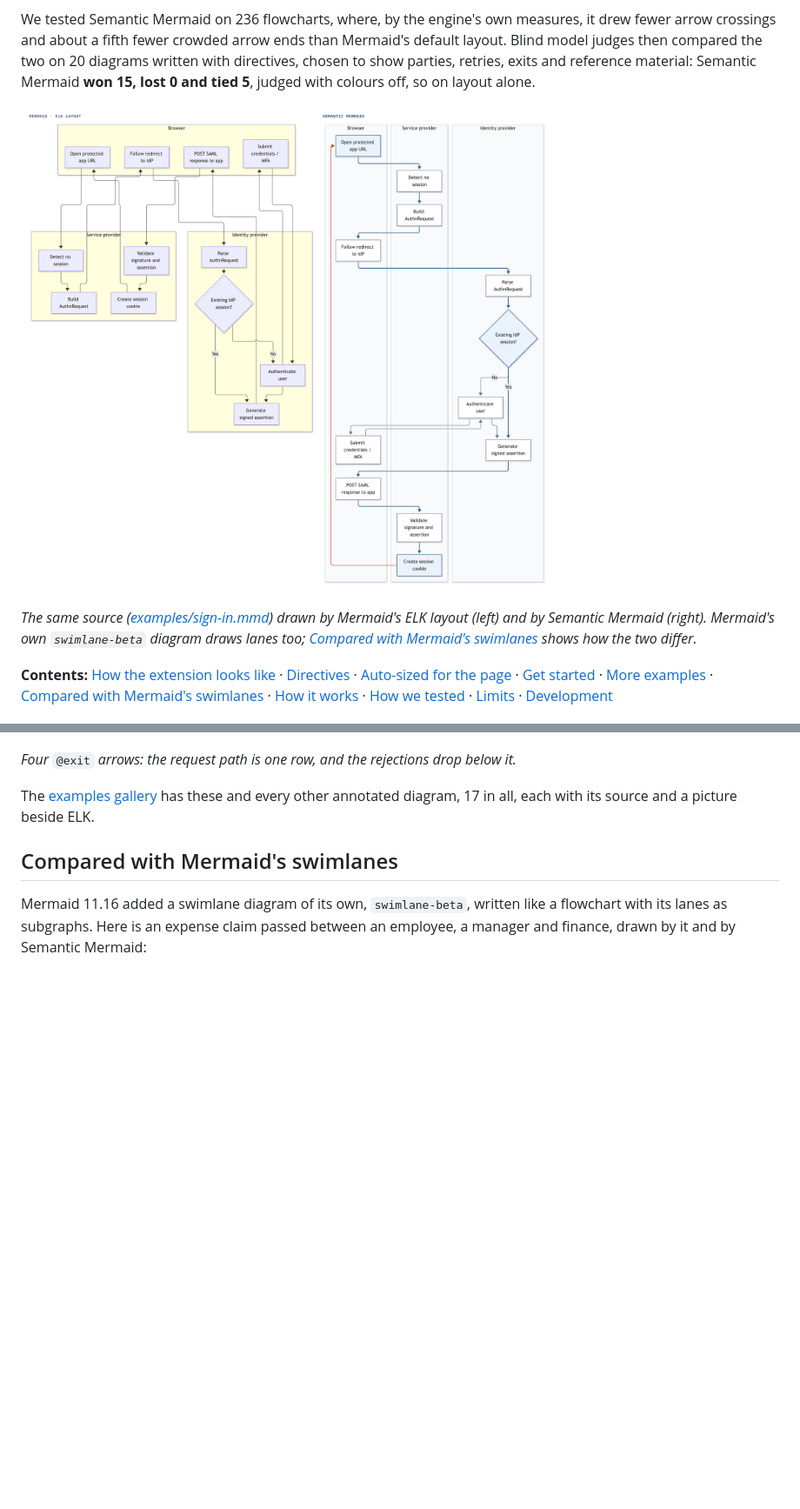
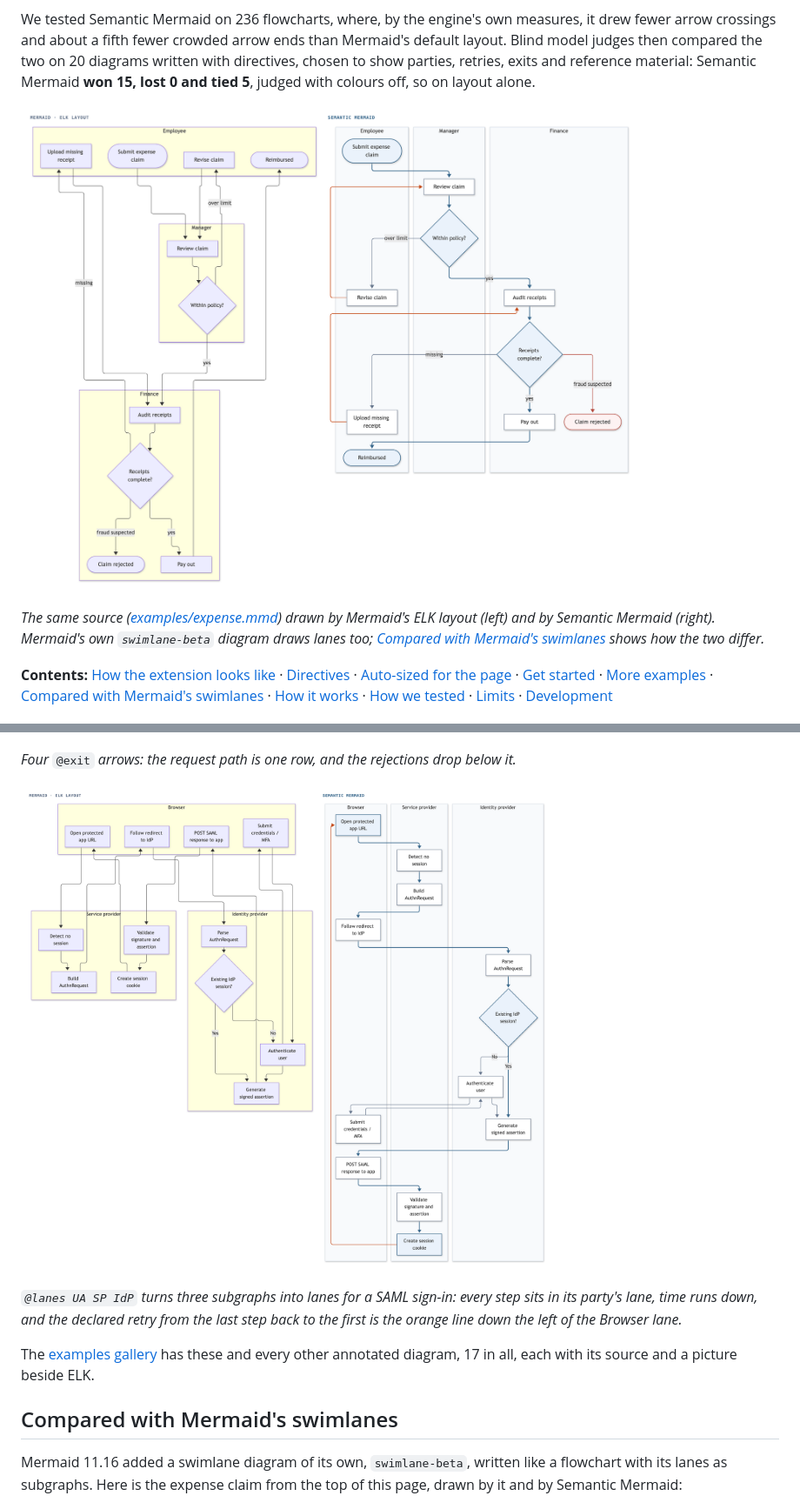
Before and after one commit to yahorbarkouski/semantic-mermaid, a Markdown page: README.md, 2 parts joined by grey strips. Shown at 87% size. Rendered like a GitHub page; blank space fills up the shorter version.

Commit message:
README: the expense claim as the first image, and the SAML sign-in among the examples

```diff
--- a/README.md
+++ b/README.md
@@ -8,9 +8,9 @@ We still use diagrams to explain and understand things. Mermaid's default layout
 
 We tested Semantic Mermaid on 236 flowcharts, where, by the engine's own measures, it drew fewer arrow crossings and about a fifth fewer crowded arrow ends than Mermaid's default layout. Blind model judges then compared the two on 20 diagrams written with directives, chosen to show parties, retries, exits and reference material: Semantic Mermaid **won 15, lost 0 and tied 5**, judged with colours off, so on layout alone.
 
-![A SAML sign-in handed between a browser, a service provider and an identity provider, drawn twice. On the left, Mermaid's ELK layout lays the three groups out as separate blocks, and the arrows between them cross, loop around and cut through group titles. On the right, Semantic Mermaid draws three lanes with time running down.](examples/sign-in.png)
+![An expense claim passed between an employee, a manager and finance, drawn twice. On the left, Mermaid's ELK layout stacks the three groups as blocks with the Employee group on top, so the hand-offs run up and down through it. On the right, Semantic Mermaid draws three lanes with time running down, the two returns to earlier steps in orange and the rejection in red beside the decision that leads to it.](examples/expense.png)
 
-*The same source ([examples/sign-in.mmd](examples/sign-in.mmd)) drawn by Mermaid's ELK layout (left) and by Semantic Mermaid (right). Mermaid's own `swimlane-beta` diagram draws lanes too; [Compared with Mermaid's swimlanes](#compared-with-mermaids-swimlanes) shows how the two differ.*
+*The same source ([examples/expense.mmd](examples/expense.mmd)) drawn by Mermaid's ELK layout (left) and by Semantic Mermaid (right). Mermaid's own `swimlane-beta` diagram draws lanes too; [Compared with Mermaid's swimlanes](#compared-with-mermaids-swimlanes) shows how the two differ.*
 
 **Contents:** [How the extension looks like](#how-the-extension-looks-like) · [Directives](#directives) · [Auto-sized for the page](#auto-sized-for-the-page) · [Get started](#get-started) · [More examples](#more-examples) · [Compared with Mermaid's swimlanes](#compared-with-mermaids-swimlanes) · [How it works](#how-it-works) · [How we tested](#how-we-tested) · [Limits](#limits) · [Development](#development)
 
@@ -106,11 +106,15 @@ Start a new agent session so it picks up the skill, then ask for a diagram, such
 
 *Four* `@exit` *arrows: the request path is one row, and the rejections drop below it.*
 
+![A SAML sign-in handed between a browser, a service provider and an identity provider, drawn by ELK as three separate blocks with crossing arrows and by Semantic Mermaid as three lanes with time running down.](examples/sign-in.png)
+
+*`@lanes UA SP IdP` turns three subgraphs into lanes for a SAML sign-in: every step sits in its party's lane, time runs down, and the declared retry from the last step back to the first is the orange line down the left of the Browser lane.*
+
 The [examples gallery](examples/README.md) has these and every other annotated diagram, 17 in all, each with its source and a picture beside ELK.
 
 ## Compared with Mermaid's swimlanes
 
-Mermaid 11.16 added a swimlane diagram of its own, `swimlane-beta`, written like a flowchart with its lanes as subgraphs. Here is an expense claim passed between an employee, a manager and finance, drawn by it and by Semantic Mermaid:
+Mermaid 11.16 added a swimlane diagram of its own, `swimlane-beta`, written like a flowchart with its lanes as subgraphs. Here is the expense claim from the top of this page, drawn by it and by Semantic Mermaid:
 
 ![An expense claim drawn twice in three lanes: Employee, Manager and Finance. On the left, Mermaid's swimlane-beta sends the return for a missing receipt on a detour around the whole diagram, and places "Claim rejected" at the bottom, far from its decision. On the right, Semantic Mermaid draws both returns from the employee as orange lines up the left of the Employee lane, each back to the step it repeats, and the rejection beside the decision that leads to it.](docs/images/swimlanes.png)
 
```
